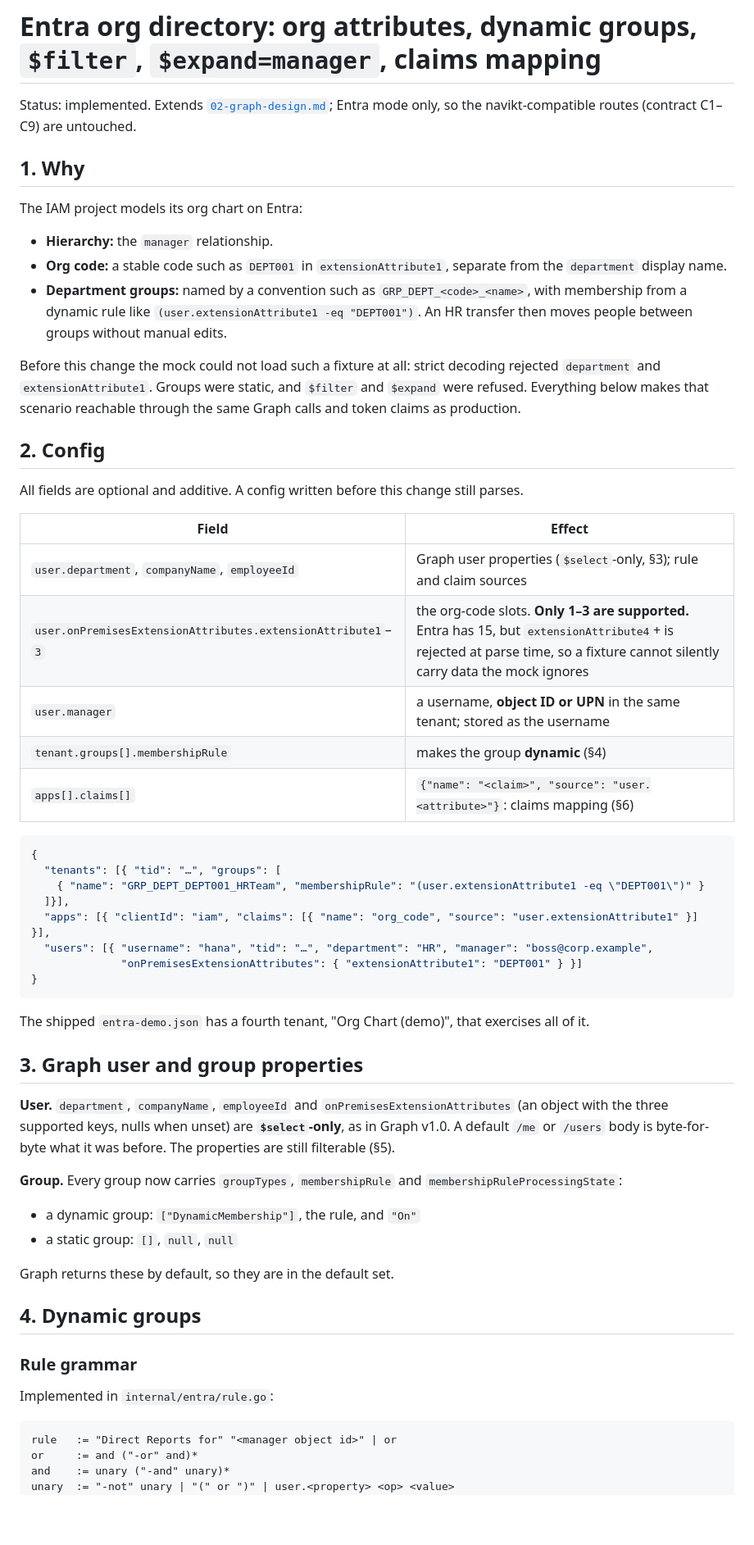
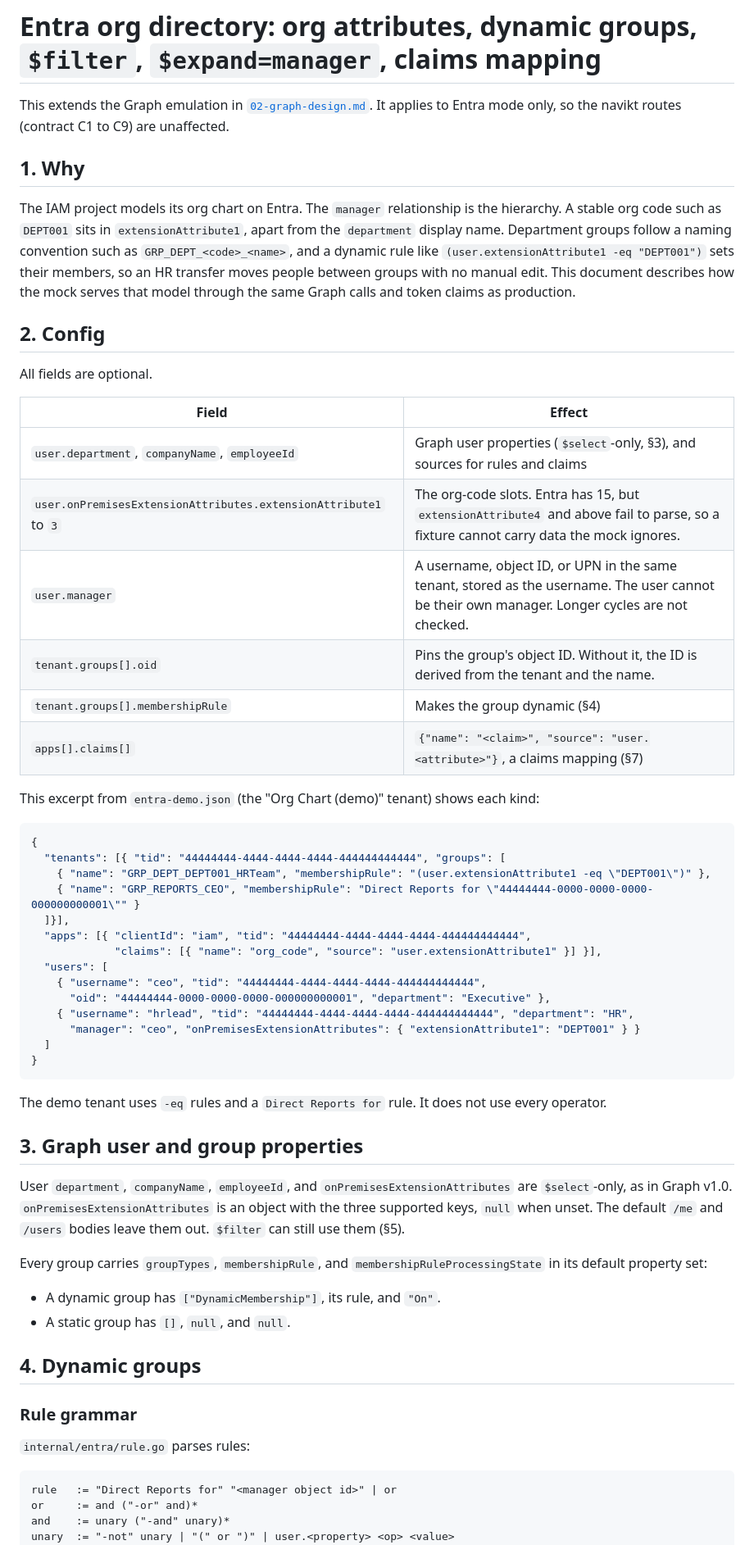
Before and after one commit to andychoi/mock-oidc, a Markdown page: docs/entra/04-org-directory-design.md, the part around one of its changes. Shown at 82% size. Rendered like a GitHub page; blank space fills up the shorter version.

````diff
--- a/docs/entra/04-org-directory-design.md
+++ b/docs/entra/04-org-directory-design.md
@@ -1,68 +1,69 @@
 # Entra org directory: org attributes, dynamic groups, `$filter`, `$expand=manager`, claims mapping
 
-Status: implemented. Extends [`02-graph-design.md`](02-graph-design.md); Entra mode only, so the
-navikt-compatible routes (contract C1–C9) are untouched.
+This extends the Graph emulation in [`02-graph-design.md`](02-graph-design.md). It applies to
+Entra mode only, so the navikt routes (contract C1 to C9) are unaffected.
 
 ## 1. Why
 
-The IAM project models its org chart on Entra:
-
-- **Hierarchy:** the `manager` relationship.
-- **Org code:** a stable code such as `DEPT001` in `extensionAttribute1`, separate from the
-  `department` display name.
-- **Department groups:** named by a convention such as `GRP_DEPT_<code>_<name>`, with
-  membership from a dynamic rule like `(user.extensionAttribute1 -eq "DEPT001")`. An HR transfer
-  then moves people between groups without manual edits.
-
-Before this change the mock could not load such a fixture at all: strict decoding rejected
-`department` and `extensionAttribute1`. Groups were static, and `$filter` and `$expand` were
-refused. Everything below makes that scenario reachable through the same Graph calls and token
-claims as production.
+The IAM project models its org chart on Entra. The `manager` relationship is the hierarchy. A
+stable org code such as `DEPT001` sits in `extensionAttribute1`, apart from the `department`
+display name. Department groups follow a naming convention such as `GRP_DEPT_<code>_<name>`, and a
+dynamic rule like `(user.extensionAttribute1 -eq "DEPT001")` sets their members, so an HR transfer
+moves people between groups with no manual edit. This document describes how the mock serves that
+model through the same Graph calls and token claims as production.
 
 ## 2. Config
 
-All fields are optional and additive. A config written before this change still parses.
+All fields are optional.
 
 | Field | Effect |
 |---|---|
-| `user.department`, `companyName`, `employeeId` | Graph user properties (`$select`-only, §3); rule and claim sources |
-| `user.onPremisesExtensionAttributes.extensionAttribute1`–`3` | the org-code slots. **Only 1–3 are supported.** Entra has 15, but `extensionAttribute4`+ is rejected at parse time, so a fixture cannot silently carry data the mock ignores |
-| `user.manager` | a username, **object ID or UPN** in the same tenant; stored as the username |
-| `tenant.groups[].membershipRule` | makes the group **dynamic** (§4) |
-| `apps[].claims[]` | `{"name": "<claim>", "source": "user.<attribute>"}`: claims mapping (§6) |
+| `user.department`, `companyName`, `employeeId` | Graph user properties (`$select`-only, §3), and sources for rules and claims |
+| `user.onPremisesExtensionAttributes.extensionAttribute1` to `3` | The org-code slots. Entra has 15, but `extensionAttribute4` and above fail to parse, so a fixture cannot carry data the mock ignores. |
+| `user.manager` | A username, object ID, or UPN in the same tenant, stored as the username. The user cannot be their own manager. Longer cycles are not checked. |
+| `tenant.groups[].oid` | Pins the group's object ID. Without it, the ID is derived from the tenant and the name. |
+| `tenant.groups[].membershipRule` | Makes the group dynamic (§4) |
+| `apps[].claims[]` | `{"name": "<claim>", "source": "user.<attribute>"}`, a claims mapping (§7) |
+
+This excerpt from `entra-demo.json` (the "Org Chart (demo)" tenant) shows each kind:
 
 ```json
 {
-  "tenants": [{ "tid": "…", "groups": [
-    { "name": "GRP_DEPT_DEPT001_HRTeam", "membershipRule": "(user.extensionAttribute1 -eq \"DEPT001\")" }
+  "tenants": [{ "tid": "44444444-4444-4444-4444-444444444444", "groups": [
+    { "name": "GRP_DEPT_DEPT001_HRTeam", "membershipRule": "(user.extensionAttribute1 -eq \"DEPT001\")" },
+    { "name": "GRP_REPORTS_CEO", "membershipRule": "Direct Reports for \"44444444-0000-0000-0000-000000000001\"" }
   ]}],
-  "apps": [{ "clientId": "iam", "claims": [{ "name": "org_code", "source": "user.extensionAttribute1" }] }],
-  "users": [{ "username": "hana", "tid": "…", "department": "HR", "manager": "boss@corp.example",
-              "onPremisesExtensionAttributes": { "extensionAttribute1": "DEPT001" } }]
+  "apps": [{ "clientId": "iam", "tid": "44444444-4444-4444-4444-444444444444",
+             "claims": [{ "name": "org_code", "source": "user.extensionAttribute1" }] }],
+  "users": [
+    { "username": "ceo", "tid": "44444444-4444-4444-4444-444444444444",
+      "oid": "44444444-0000-0000-0000-000000000001", "department": "Executive" },
+    { "username": "hrlead", "tid": "44444444-4444-4444-4444-444444444444", "department": "HR",
+      "manager": "ceo", "onPremisesExtensionAttributes": { "extensionAttribute1": "DEPT001" } }
+  ]
 }
 ```
 
-The shipped `entra-demo.json` has a fourth tenant, "Org Chart (demo)", that exercises all of it.
+The demo tenant uses `-eq` rules and a `Direct Reports for` rule. It does not use every operator.
 
 ## 3. Graph user and group properties
 
-**User.** `department`, `companyName`, `employeeId` and `onPremisesExtensionAttributes` (an object
-with the three supported keys, nulls when unset) are **`$select`-only**, as in Graph v1.0. A default
-`/me` or `/users` body is byte-for-byte what it was before. The properties are still filterable
-(§5).
+User `department`, `companyName`, `employeeId`, and `onPremisesExtensionAttributes` are
+`$select`-only, as in Graph v1.0. `onPremisesExtensionAttributes` is an object with the three
+supported keys, `null` when unset. The default `/me` and `/users` bodies leave them out. `$filter`
+can still use them (§5).
 
-**Group.** Every group now carries `groupTypes`, `membershipRule` and
-`membershipRuleProcessingState`:
-- a dynamic group: `["DynamicMembership"]`, the rule, and `"On"`
-- a static group: `[]`, `null`, `null`
+Every group carries `groupTypes`, `membershipRule`, and `membershipRuleProcessingState` in its
+default property set:
 
-Graph returns these by default, so they are in the default set.
+- A dynamic group has `["DynamicMembership"]`, its rule, and `"On"`.
+- A static group has `[]`, `null`, and `null`.
 
 ## 4. Dynamic groups
 
 ### Rule grammar
 
-Implemented in `internal/entra/rule.go`:
+`internal/entra/rule.go` parses rules:
 
 ```
 rule   := "Direct Reports for" "<manager object id>" | or
````
Also changed, not shown: other parts of docs/entra/04-org-directory-design.md (+83 -66 lines).
